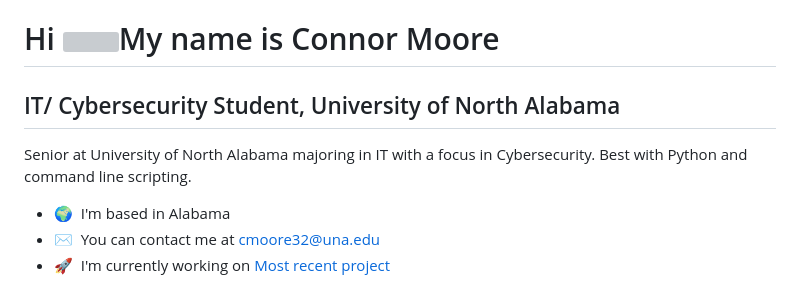
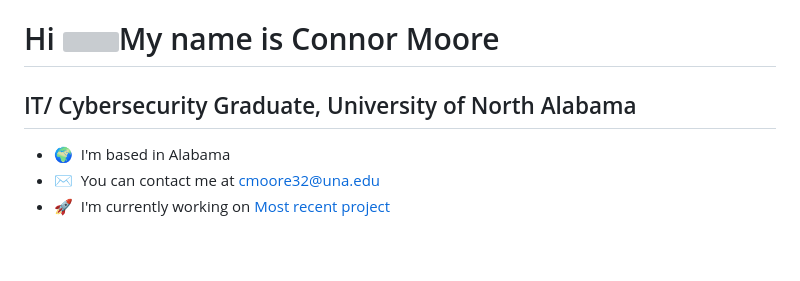
Before and after one commit to cmoore322/cmoore322, a Markdown page: README.md, the part around the change. Rendered like a GitHub page; blank space fills up the shorter version; grey boxes are pictures that could not be loaded.

Commit message:
Change status from IT student to graduate
Updated educational status from student to graduate.

```diff
--- a/README.md
+++ b/README.md
@@ -1,10 +1,8 @@
 Hi ![](https://user-images.githubusercontent.com/18350557/176309783-0785949b-9127-417c-8b55-ab5a4333674e.gif)My name is Connor Moore
 ====================================================================================================================================
 
-IT/ Cybersecurity Student, University of North Alabama
+IT/ Cybersecurity Graduate, University of North Alabama
 ------------------------------------------------------
-
-Senior at University of North Alabama majoring in IT with a focus in Cybersecurity. Best with Python and command line scripting.
 
 * 🌍  I'm based in Alabama
 * ✉️  You can contact me at [cmoore32@una.edu](mailto:cmoore32@una.edu)
```
